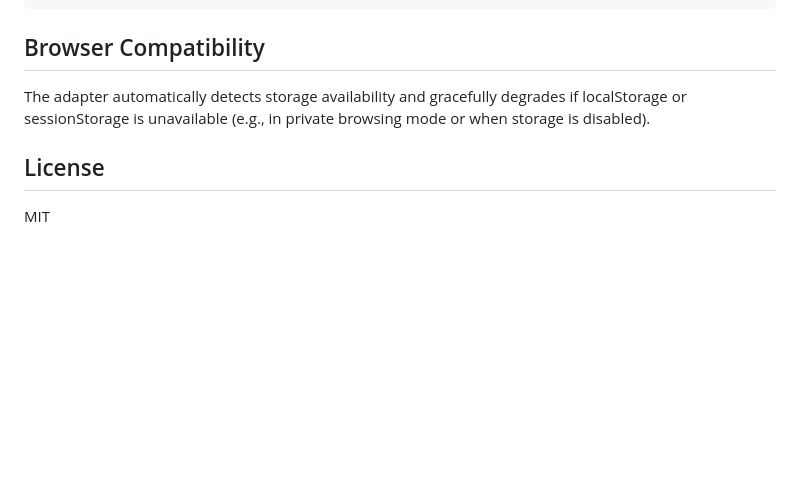
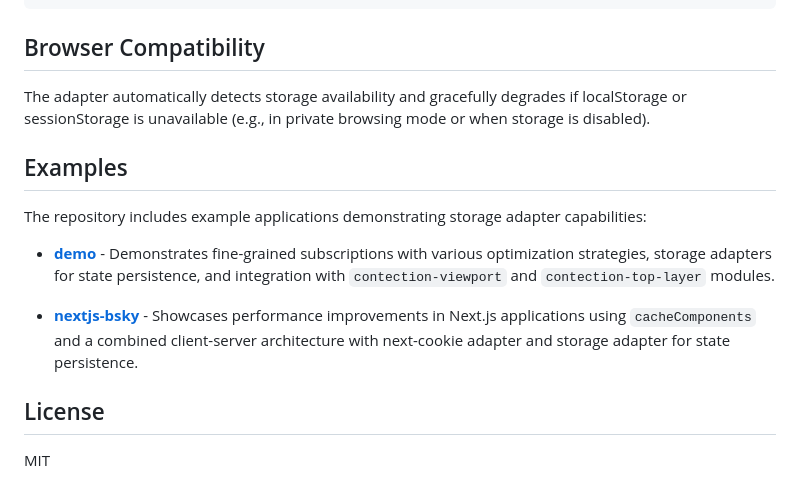
Before and after one commit to alexdln/contection, a Markdown page: adapters/storage/README.md, the part around the change. Rendered like a GitHub page; blank space fills up the shorter version.

Commit message:
issue-72 add links to nextjs example to readmes

```diff
--- a/adapters/storage/README.md
+++ b/adapters/storage/README.md
@@ -146,6 +146,14 @@ new StorageAdapter({
 
 The adapter automatically detects storage availability and gracefully degrades if localStorage or sessionStorage is unavailable (e.g., in private browsing mode or when storage is disabled).
 
+## Examples
+
+The repository includes example applications demonstrating storage adapter capabilities:
+
+- **[demo](examples/demo)** - Demonstrates fine-grained subscriptions with various optimization strategies, storage adapters for state persistence, and integration with `contection-viewport` and `contection-top-layer` modules.
+
+- **[nextjs-bsky](examples/nextjs-bsky)** - Showcases performance improvements in Next.js applications using `cacheComponents` and a combined client-server architecture with next-cookie adapter and storage adapter for state persistence.
+
 ## License
 
 MIT
```
Also changed, not shown: README.md (+8 -1 lines), adapters/next-cookie/README.md (+6 -0 lines).
